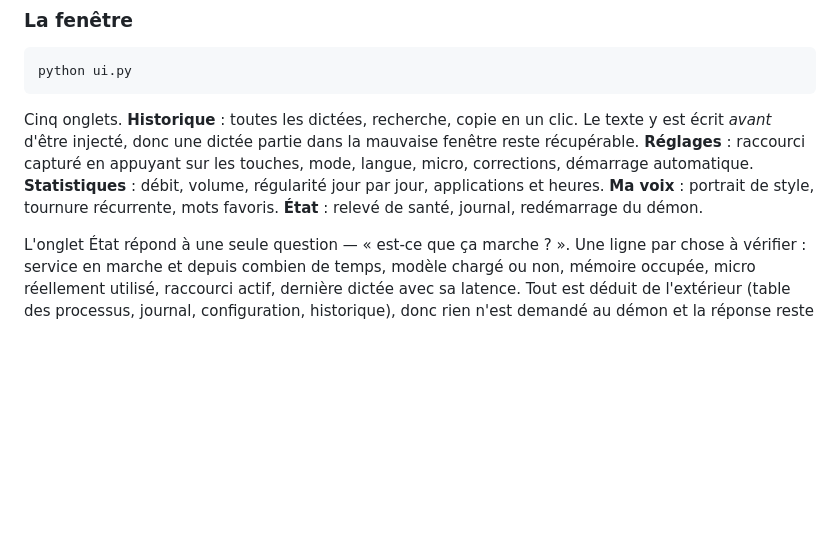
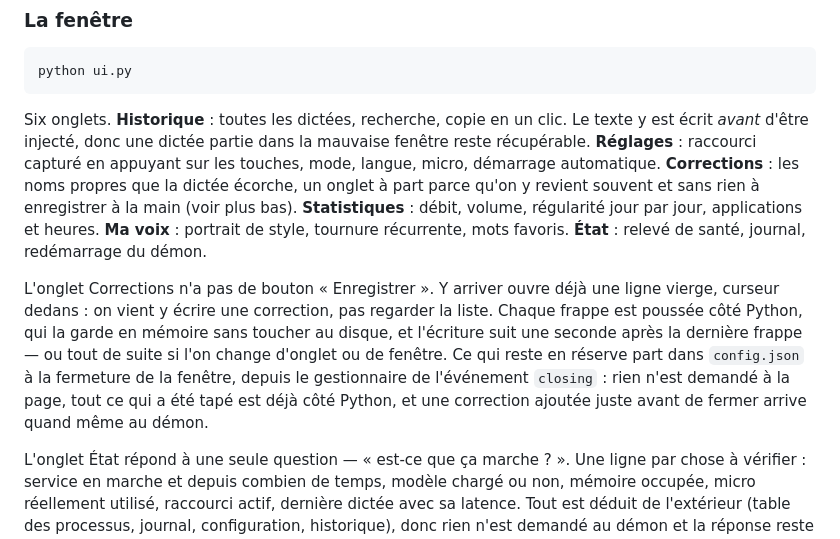
Before and after one commit to albertvalleeduval/localflow, a Markdown page: README.fr.md, the part around the change. Rendered like a GitHub page; blank space fills up the shorter version.

Commit message:
README: describe the Corrections tab and its autosave

````diff
--- a/README.fr.md
+++ b/README.fr.md
@@ -122,13 +122,25 @@ celle de localflow à côté de l'horloge pour la garder visible.
 python ui.py
 ```
 
-Cinq onglets. **Historique** : toutes les dictées, recherche, copie en un
+Six onglets. **Historique** : toutes les dictées, recherche, copie en un
 clic. Le texte y est écrit *avant* d'être injecté, donc une dictée partie dans
 la mauvaise fenêtre reste récupérable. **Réglages** : raccourci capturé en
-appuyant sur les touches, mode, langue, micro, corrections, démarrage
-automatique. **Statistiques** : débit, volume, régularité jour par jour,
+appuyant sur les touches, mode, langue, micro, démarrage automatique.
+**Corrections** : les noms propres que la dictée écorche, un onglet à part
+parce qu'on y revient souvent et sans rien à enregistrer à la main (voir
+plus bas). **Statistiques** : débit, volume, régularité jour par jour,
 applications et heures. **Ma voix** : portrait de style, tournure récurrente,
 mots favoris. **État** : relevé de santé, journal, redémarrage du démon.
+
+L'onglet Corrections n'a pas de bouton « Enregistrer ». Y arriver ouvre déjà
+une ligne vierge, curseur dedans : on vient y écrire une correction, pas
+regarder la liste. Chaque frappe est poussée côté Python, qui la garde en
+mémoire sans toucher au disque, et l'écriture suit une seconde après la
+dernière frappe — ou tout de suite si l'on change d'onglet ou de fenêtre. Ce
+qui reste en réserve part dans `config.json` à la fermeture de la fenêtre,
+depuis le gestionnaire de l'événement `closing` : rien n'est demandé à la
+page, tout ce qui a été tapé est déjà côté Python, et une correction ajoutée
+juste avant de fermer arrive quand même au démon.
 
 L'onglet État répond à une seule question — « est-ce que ça marche ? ». Une
 ligne par chose à vérifier : service en marche et depuis combien de temps,
````
Also changed, not shown: README.md (+14 -2 lines).
